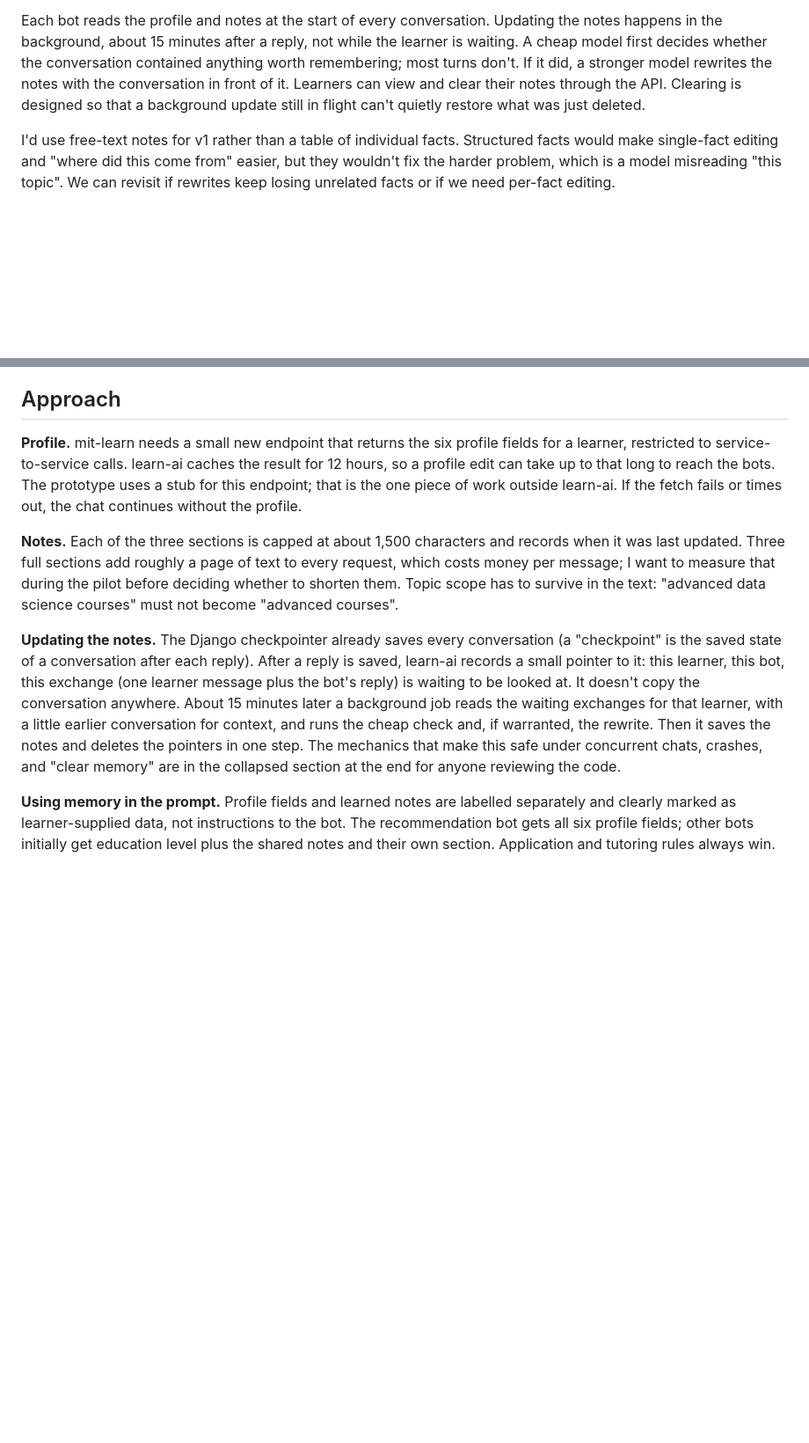
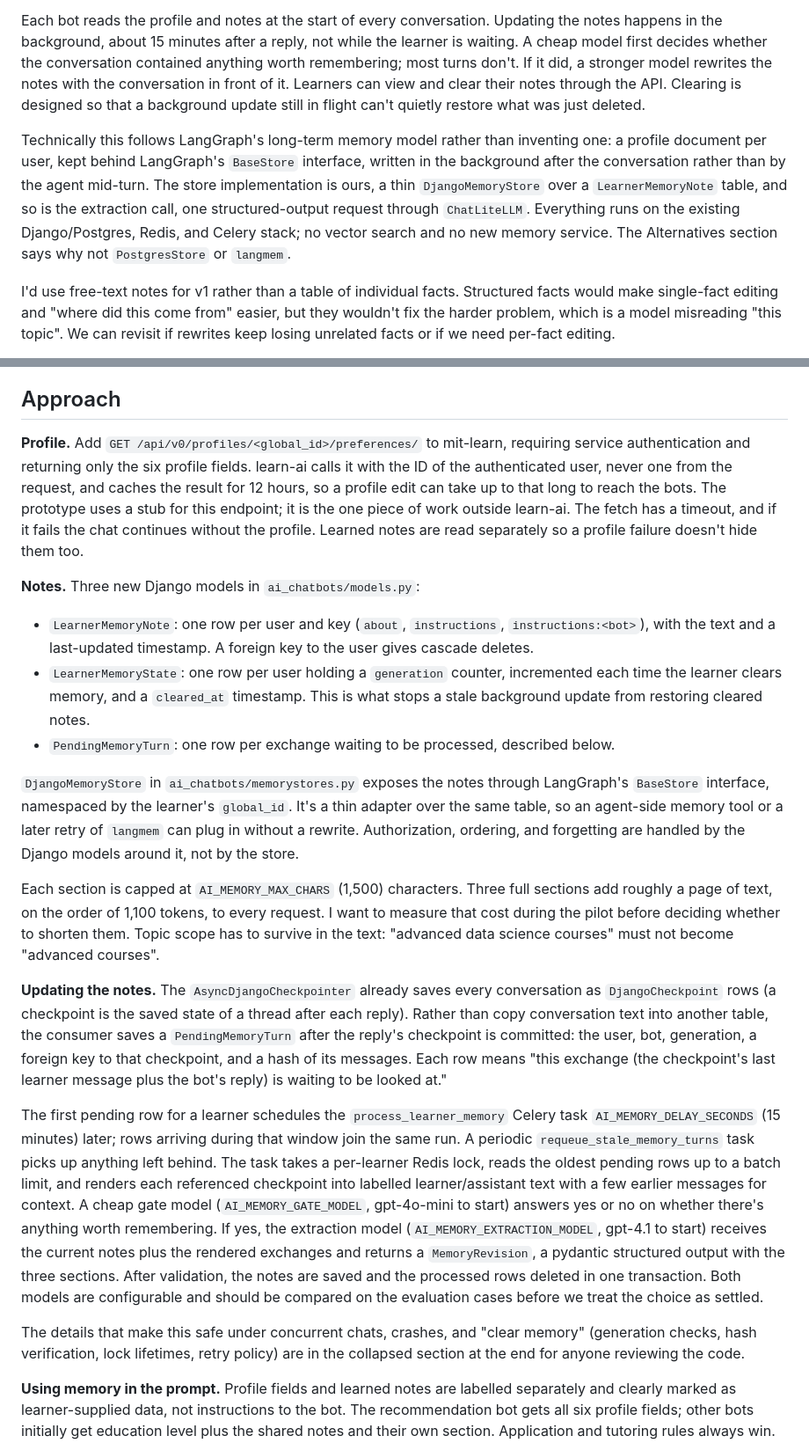
Before and after one commit to mitodl/learn-ai, a Markdown page: docs/rfc-learner-memory-astra.md, 2 parts joined by grey strips. Shown at 88% size. Drawn GitHub-style; blank space fills up the shorter version.

Commit message:
docs: restore model, store, task, and endpoint names in the learner memory RFC
Co-Authored-By: Claude Fable 5.1 <noreply@anthropic.com>

```diff
--- a/docs/rfc-learner-memory-astra.md
+++ b/docs/rfc-learner-memory-astra.md
@@ -64,6 +64,14 @@ conversation in front of it. Learners can view and clear their notes through the
 Clearing is designed so that a background update still in flight can't quietly restore
 what was just deleted.
 
+Technically this follows LangGraph's long-term memory model rather than inventing one: a
+profile document per user, kept behind LangGraph's `BaseStore` interface, written in the
+background after the conversation rather than by the agent mid-turn. The store
+implementation is ours, a thin `DjangoMemoryStore` over a `LearnerMemoryNote` table, and so
+is the extraction call, one structured-output request through `ChatLiteLLM`. Everything
+runs on the existing Django/Postgres, Redis, and Celery stack; no vector search and no new
+memory service. The Alternatives section says why not `PostgresStore` or `langmem`.
+
 I'd use free-text notes for v1 rather than a table of individual facts. Structured facts
 would make single-fact editing and "where did this come from" easier, but they wouldn't fix
 the harder problem, which is a model misreading "this topic". We can revisit if rewrites
@@ -89,27 +97,59 @@ now evaluation cases.
 
 ## Approach
 
-**Profile.** mit-learn needs a small new endpoint that returns the six profile fields for a
-learner, restricted to service-to-service calls. learn-ai caches the result for 12 hours,
-so a profile edit can take up to that long to reach the bots. The prototype uses a stub for
-this endpoint; that is the one piece of work outside learn-ai. If the fetch fails or times
-out, the chat continues without the profile.
+**Profile.** Add `GET /api/v0/profiles/<global_id>/preferences/` to mit-learn, requiring
+service authentication and returning only the six profile fields. learn-ai calls it with
+the ID of the authenticated user, never one from the request, and caches the result for 12
+hours, so a profile edit can take up to that long to reach the bots. The prototype uses a
+stub for this endpoint; it is the one piece of work outside learn-ai. The fetch has a
+timeout, and if it fails the chat continues without the profile. Learned notes are read
+separately so a profile failure doesn't hide them too.
 
-**Notes.** Each of the three sections is capped at about 1,500 characters and records when
-it was last updated. Three full sections add roughly a page of text to every request, which
-costs money per message; I want to measure that during the pilot before deciding whether
-to shorten them. Topic scope has to survive in the text: "advanced data science courses"
-must not become "advanced courses".
+**Notes.** Three new Django models in `ai_chatbots/models.py`:
 
-**Updating the notes.** The Django checkpointer already saves every conversation (a
-"checkpoint" is the saved state of a conversation after each reply). After a reply is
-saved, learn-ai records a small pointer to it: this learner, this bot, this exchange (one
-learner message plus the bot's reply) is waiting to be looked at. It doesn't copy the
-conversation anywhere. About 15 minutes later a background job reads the waiting exchanges
-for that learner, with a little earlier conversation for context, and runs the cheap
-check and, if warranted, the rewrite. Then it saves the notes and deletes the pointers in
-one step. The mechanics that make this safe under concurrent chats, crashes, and "clear
-memory" are in the collapsed section at the end for anyone reviewing the code.
+- `LearnerMemoryNote`: one row per user and key (`about`, `instructions`,
+  `instructions:<bot>`), with the text and a last-updated timestamp. A foreign key to the
+  user gives cascade deletes.
+- `LearnerMemoryState`: one row per user holding a `generation` counter, incremented each
+  time the learner clears memory, and a `cleared_at` timestamp. This is what stops a stale
+  background update from restoring cleared notes.
+- `PendingMemoryTurn`: one row per exchange waiting to be processed, described below.
+
+`DjangoMemoryStore` in `ai_chatbots/memorystores.py` exposes the notes through LangGraph's
+`BaseStore` interface, namespaced by the learner's `global_id`. It's a thin adapter over
+the same table, so an agent-side memory tool or a later retry of `langmem` can plug in
+without a rewrite. Authorization, ordering, and forgetting are handled by the Django models
+around it, not by the store.
+
+Each section is capped at `AI_MEMORY_MAX_CHARS` (1,500) characters. Three full sections add
+roughly a page of text, on the order of 1,100 tokens, to every request. I want to measure
+that cost during the pilot before deciding whether to shorten them. Topic scope has to
+survive in the text: "advanced data science courses" must not become "advanced courses".
+
+**Updating the notes.** The `AsyncDjangoCheckpointer` already saves every conversation as
+`DjangoCheckpoint` rows (a checkpoint is the saved state of a thread after each reply).
+Rather than copy conversation text into another table, the consumer saves a
+`PendingMemoryTurn` after the reply's checkpoint is committed: the user, bot, generation,
+a foreign key to that checkpoint, and a hash of its messages. Each row means "this
+exchange (the checkpoint's last learner message plus the bot's reply) is waiting to be
+looked at."
+
+The first pending row for a learner schedules the `process_learner_memory` Celery task
+`AI_MEMORY_DELAY_SECONDS` (15 minutes) later; rows arriving during that window join the
+same run. A periodic `requeue_stale_memory_turns` task picks up anything left behind. The
+task takes a per-learner Redis lock, reads the oldest pending rows up to a batch limit,
+and renders each referenced checkpoint into labelled learner/assistant text with a few
+earlier messages for context. A cheap gate model (`AI_MEMORY_GATE_MODEL`, gpt-4o-mini to
+start) answers yes or no on whether there's anything worth remembering. If yes, the
+extraction model (`AI_MEMORY_EXTRACTION_MODEL`, gpt-4.1 to start) receives the current
+notes plus the rendered exchanges and returns a `MemoryRevision`, a pydantic structured
+output with the three sections. After validation, the notes are saved and the processed
+rows deleted in one transaction. Both models are configurable and should be compared on
+the evaluation cases before we treat the choice as settled.
+
+The details that make this safe under concurrent chats, crashes, and "clear memory"
+(generation checks, hash verification, lock lifetimes, retry policy) are in the collapsed
+section at the end for anyone reviewing the code.
 
 **Using memory in the prompt.** Profile fields and learned notes are labelled separately
 and clearly marked as learner-supplied data, not instructions to the bot. The
```
Also changed, not shown: other parts of docs/rfc-learner-memory-astra.md (+32 -23 lines).
